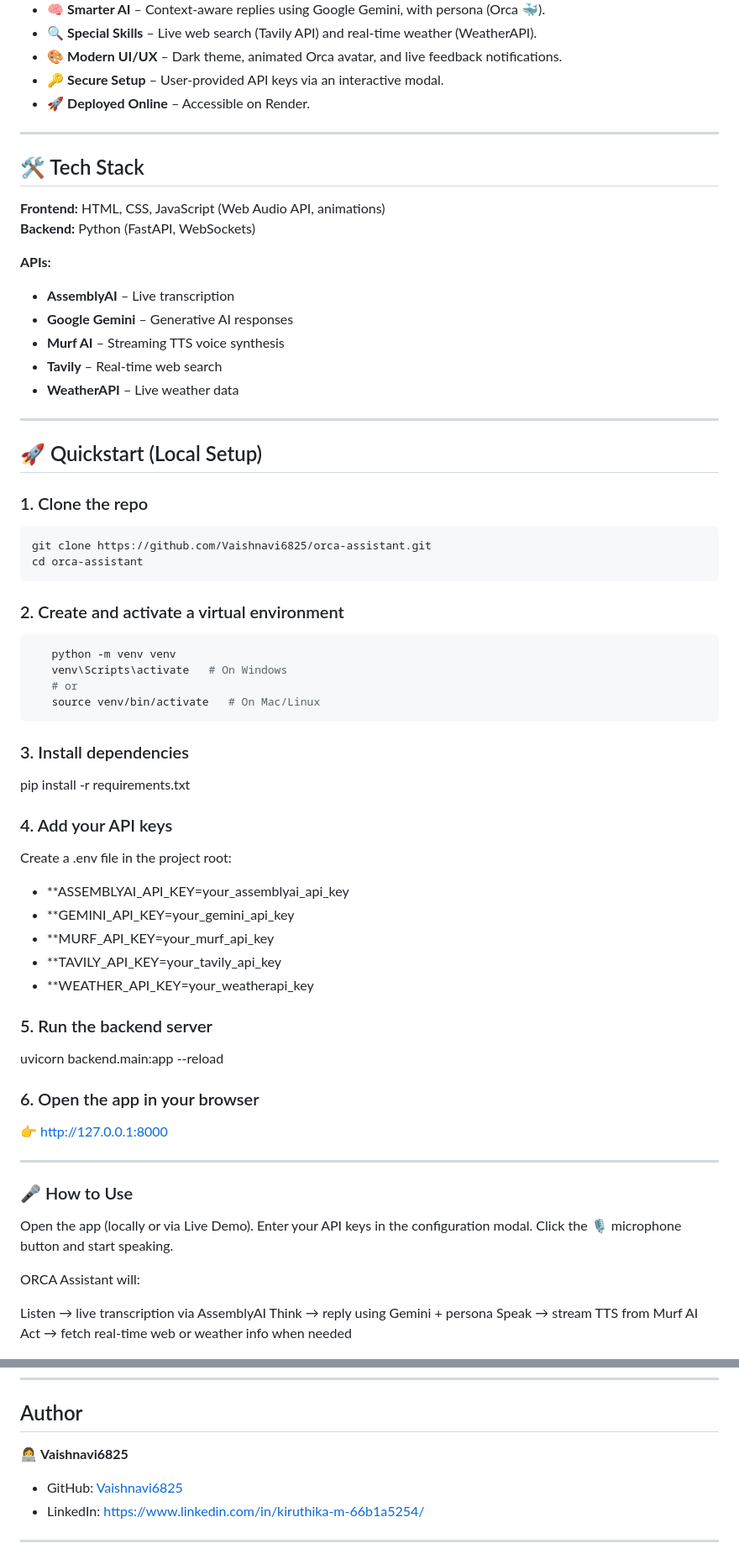
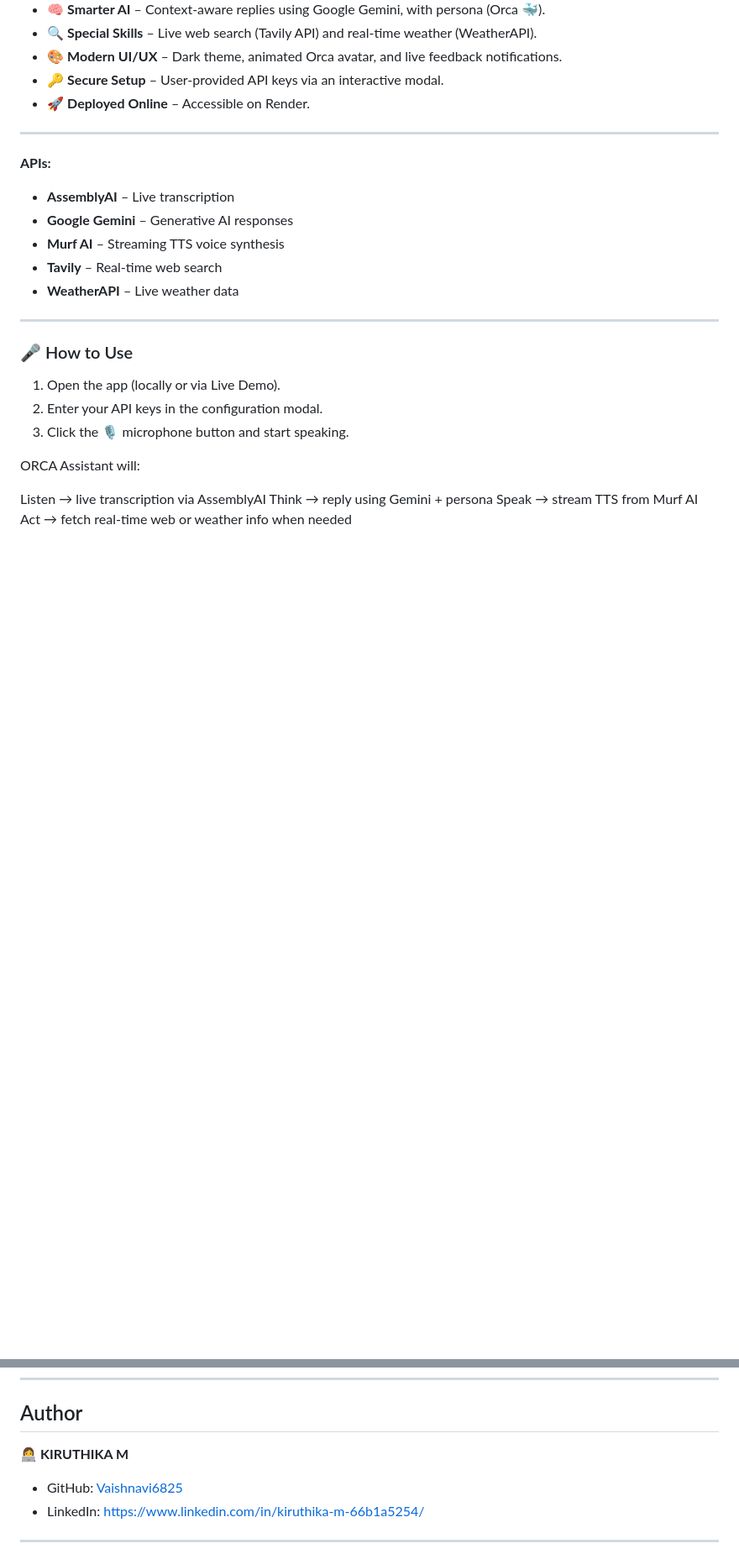
Before and after one commit to Vaishnavi6825/orca-assistant, a Markdown page: README.md, 2 parts joined by grey strips. Shown at 84% size. GitHub-like rendering; blank space fills up the shorter version.

````diff
--- a/README.md
+++ b/README.md
@@ -188,11 +187,6 @@ You should see your conversation in the chat history and hear the Orca’s respo
 
 ---
 
-## 🛠 Tech Stack
-
-**Frontend:** HTML, CSS, JavaScript (Web Audio API, animations)
-**Backend:** Python (FastAPI, WebSockets)
-
 **APIs:**
 - **AssemblyAI** – Live transcription
 - **Google Gemini** – Generative AI responses
@@ -202,46 +196,11 @@ You should see your conversation in the chat history and hear the Orca’s respo
 
 ---
 
-## 🚀 Quickstart (Local Setup)
+### 🎤 How to Use
 
-### 1. Clone the repo
-```bash
-git clone https://github.com/Vaishnavi6825/orca-assistant.git
-cd orca-assistant
-```
-
-### 2. Create and activate a virtual environment
- ```bash
-    python -m venv venv
-    venv\Scripts\activate   # On Windows
-    # or
-    source venv/bin/activate   # On Mac/Linux
-```
-
-### 3. Install dependencies
-pip install -r requirements.txt
-
-### 4. Add your API keys
-Create a .env file in the project root:
-
-- **ASSEMBLYAI_API_KEY=your_assemblyai_api_key
-- **GEMINI_API_KEY=your_gemini_api_key
-- **MURF_API_KEY=your_murf_api_key
-- **TAVILY_API_KEY=your_tavily_api_key
-- **WEATHER_API_KEY=your_weatherapi_key
-
-### 5. Run the backend server
-uvicorn backend.main:app --reload
-
-### 6. Open the app in your browser
-👉 http://127.0.0.1:8000
-
----
-
-### 🎤 How to Use
-Open the app (locally or via Live Demo).
-Enter your API keys in the configuration modal.
-Click the 🎙 microphone button and start speaking.
+1. Open the app (locally or via Live Demo).
+2. Enter your API keys in the configuration modal.
+3. Click the 🎙 microphone button and start speaking.
 
 ORCA Assistant will:
 
@@ -276,7 +235,7 @@ All daily progress, learnings, and detailed notes are documented in [JOURNEY.md]
 
 ## Author
 
-👩‍💻 **Vaishnavi6825**
+👩‍💻 **KIRUTHIKA M**
 - GitHub: [Vaishnavi6825](https://github.com/Vaishnavi6825)
 - LinkedIn: [https://www.linkedin.com/in/kiruthika-m-66b1a5254/](#)
 
````
Also changed, not shown: other parts of README.md (+5 -6 lines).
